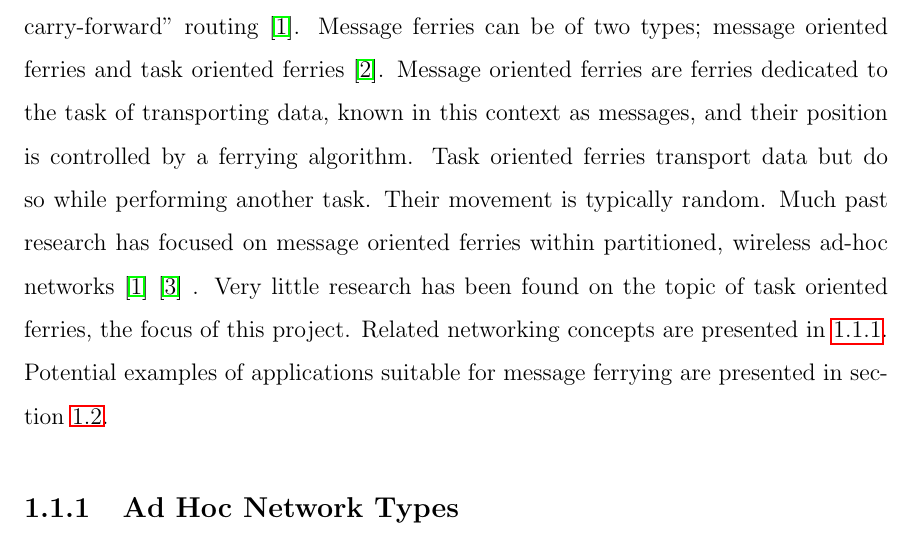
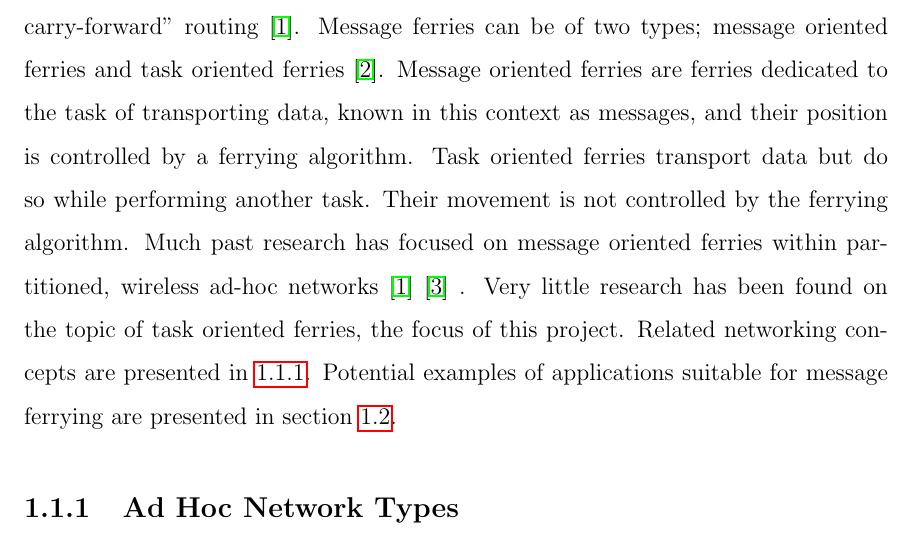
Before and after one commit to maxwelllaplacefourier/dustbunny-tycoon, a LaTeX thesis (ENSC427/report/finalReport.tex, which reads ENSC427/report/chapters/introduction.tex): part of page 11 of 84, cut so that both start at the same text. Compiled offline with pdfLaTeX.

Commit message:
wording changes in the intro pt 2

```diff
--- a/ENSC427/report/chapters/introduction.tex
+++ b/ENSC427/report/chapters/introduction.tex
@@ -20,7 +20,7 @@ It is sometimes called "store-carry-forward" routing~\cite{Routing}.
 Message ferries can be of two types; message oriented ferries and task oriented ferries~\cite{hybrid}.
 Message oriented ferries are ferries dedicated to the task of transporting data, known in this context as messages, and their position is controlled by a ferrying algorithm.
 Task oriented ferries transport data but do so while performing another task.
-Their movement is typically random.
+Their movement is not controlled by the ferrying algorithm.
 Much past research has focused on message oriented ferries within partitioned, wireless ad-hoc networks~\cite{Routing}~\cite{adhocmsgferry}	.
 Very little research has been found on the topic of task oriented ferries, the focus of this project.
 Related networking concepts are presented in \ref{sec:net_types}.
```
